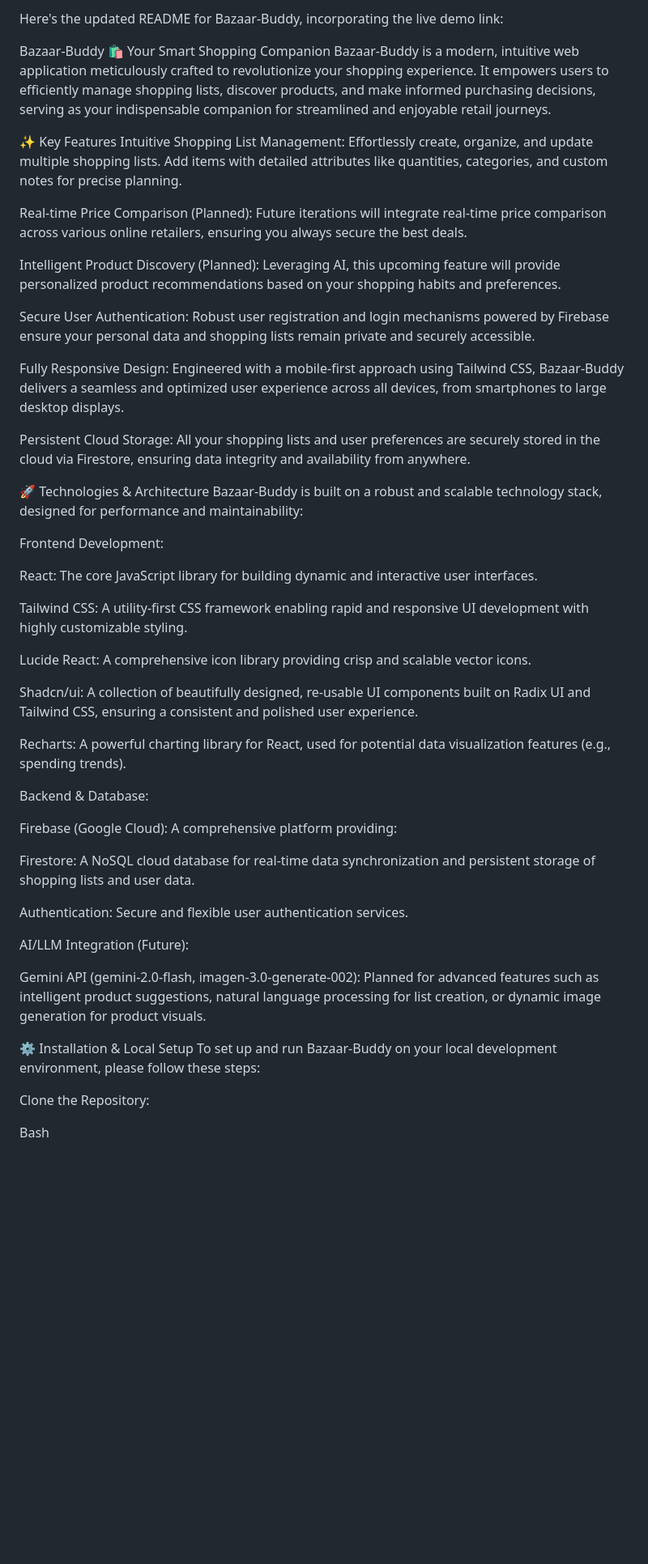
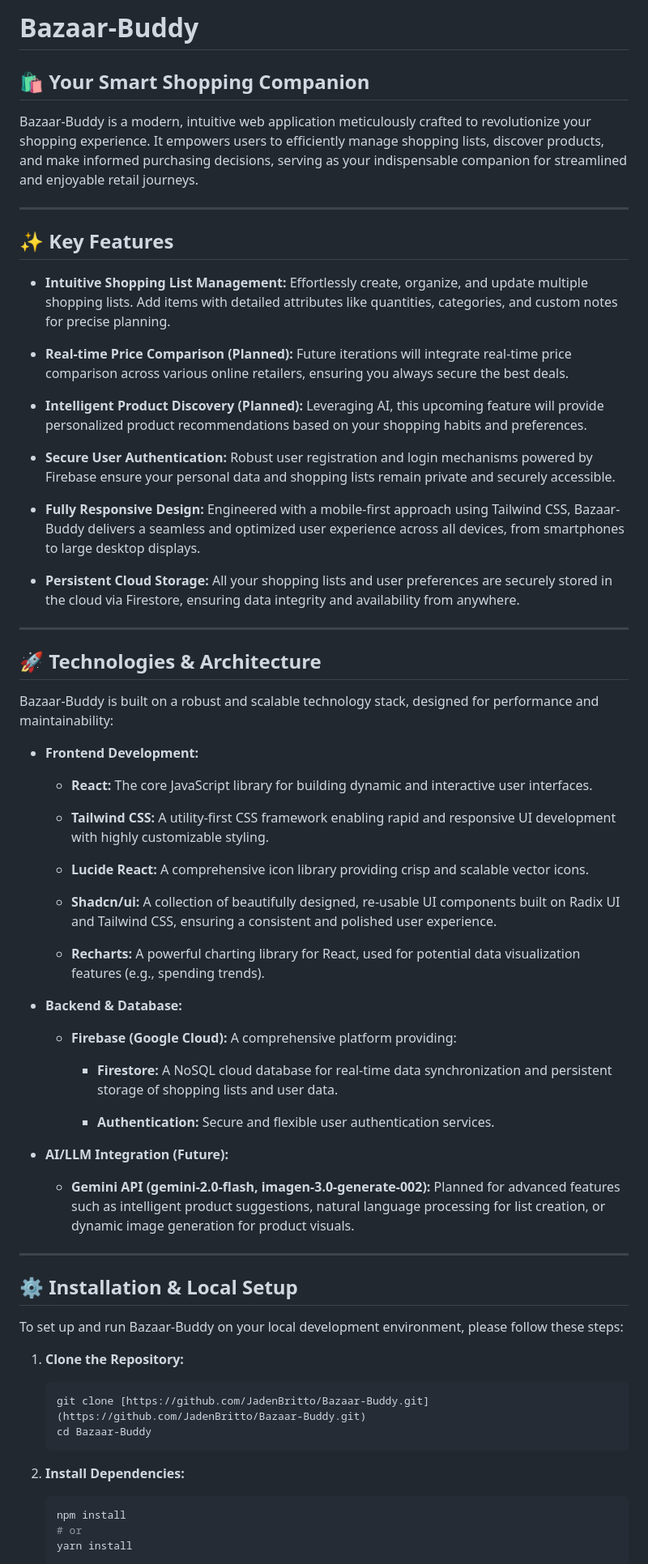
Before and after one commit to JadenBritto/Bazaar-Buddy, a Markdown page: README.md, the part around one of its changes. Shown at 81% size. Drawn GitHub-style; blank space fills up the shorter version.

````diff
--- a/README.md
+++ b/README.md
@@ -1,53 +1,71 @@
-Here's the updated README for Bazaar-Buddy, incorporating the live demo link:
+# Bazaar-Buddy
 
-Bazaar-Buddy
-🛍️ Your Smart Shopping Companion
+## 🛍️ Your Smart Shopping Companion
+
 Bazaar-Buddy is a modern, intuitive web application meticulously crafted to revolutionize your shopping experience. It empowers users to efficiently manage shopping lists, discover products, and make informed purchasing decisions, serving as your indispensable companion for streamlined and enjoyable retail journeys.
 
-✨ Key Features
-Intuitive Shopping List Management: Effortlessly create, organize, and update multiple shopping lists. Add items with detailed attributes like quantities, categories, and custom notes for precise planning.
+---
 
-Real-time Price Comparison (Planned): Future iterations will integrate real-time price comparison across various online retailers, ensuring you always secure the best deals.
+## ✨ Key Features
 
-Intelligent Product Discovery (Planned): Leveraging AI, this upcoming feature will provide personalized product recommendations based on your shopping habits and preferences.
+* **Intuitive Shopping List Management:** Effortlessly create, organize, and update multiple shopping lists. Add items with detailed attributes like quantities, categories, and custom notes for precise planning.
 
-Secure User Authentication: Robust user registration and login mechanisms powered by Firebase ensure your personal data and shopping lists remain private and securely accessible.
+* **Real-time Price Comparison (Planned):** Future iterations will integrate real-time price comparison across various online retailers, ensuring you always secure the best deals.
 
-Fully Responsive Design: Engineered with a mobile-first approach using Tailwind CSS, Bazaar-Buddy delivers a seamless and optimized user experience across all devices, from smartphones to large desktop displays.
+* **Intelligent Product Discovery (Planned):** Leveraging AI, this upcoming feature will provide personalized product recommendations based on your shopping habits and preferences.
 
-Persistent Cloud Storage: All your shopping lists and user preferences are securely stored in the cloud via Firestore, ensuring data integrity and availability from anywhere.
+* **Secure User Authentication:** Robust user registration and login mechanisms powered by Firebase ensure your personal data and shopping lists remain private and securely accessible.
 
-🚀 Technologies & Architecture
+* **Fully Responsive Design:** Engineered with a mobile-first approach using Tailwind CSS, Bazaar-Buddy delivers a seamless and optimized user experience across all devices, from smartphones to large desktop displays.
+
+* **Persistent Cloud Storage:** All your shopping lists and user preferences are securely stored in the cloud via Firestore, ensuring data integrity and availability from anywhere.
+
+---
+
+## 🚀 Technologies & Architecture
+
 Bazaar-Buddy is built on a robust and scalable technology stack, designed for performance and maintainability:
 
-Frontend Development:
+* **Frontend Development:**
 
-React: The core JavaScript library for building dynamic and interactive user interfaces.
+    * **React:** The core JavaScript library for building dynamic and interactive user interfaces.
 
-Tailwind CSS: A utility-first CSS framework enabling rapid and responsive UI development with highly customizable styling.
+    * **Tailwind CSS:** A utility-first CSS framework enabling rapid and responsive UI development with highly customizable styling.
 
-Lucide React: A comprehensive icon library providing crisp and scalable vector icons.
+    * **Lucide React:** A comprehensive icon library providing crisp and scalable vector icons.
 
-Shadcn/ui: A collection of beautifully designed, re-usable UI components built on Radix UI and Tailwind CSS, ensuring a consistent and polished user experience.
+    * **Shadcn/ui:** A collection of beautifully designed, re-usable UI components built on Radix UI and Tailwind CSS, ensuring a consistent and polished user experience.
 
-Recharts: A powerful charting library for React, used for potential data visualization features (e.g., spending trends).
+    * **Recharts:** A powerful charting library for React, used for potential data visualization features (e.g., spending trends).
 
-Backend & Database:
+* **Backend & Database:**
 
-Firebase (Google Cloud): A comprehensive platform providing:
+    * **Firebase (Google Cloud):** A comprehensive platform providing:
 
-Firestore: A NoSQL cloud database for real-time data synchronization and persistent storage of shopping lists and user data.
+        * **Firestore:** A NoSQL cloud database for real-time data synchronization and persistent storage of shopping lists and user data.
 
-Authentication: Secure and flexible user authentication services.
+        * **Authentication:** Secure and flexible user authentication services.
 
-AI/LLM Integration (Future):
+* **AI/LLM Integration (Future):**
 
-Gemini API (gemini-2.0-flash, imagen-3.0-generate-002): Planned for advanced features such as intelligent product suggestions, natural language processing for list creation, or dynamic image generation for product visuals.
+    * **Gemini API (gemini-2.0-flash, imagen-3.0-generate-002):** Planned for advanced features such as intelligent product suggestions, natural language processing for list creation, or dynamic image generation for product visuals.
 
-⚙️ Installation & Local Setup
+---
+
+## ⚙️ Installation & Local Setup
+
 To set up and run Bazaar-Buddy on your local development environment, please follow these steps:
 
-Clone the Repository:
+1.  **Clone the Repository:**
+    ```bash
+    git clone [https://github.com/JadenBritto/Bazaar-Buddy.git](https://github.com/JadenBritto/Bazaar-Buddy.git)
+    cd Bazaar-Buddy
+    ```
 
-Bash
+2.  **Install Dependencies:**
+    ```bash
+    npm install
+    # or
+    yarn install
+    ```
 
````
Also changed, not shown: other parts of README.md (+87 -95 lines).
